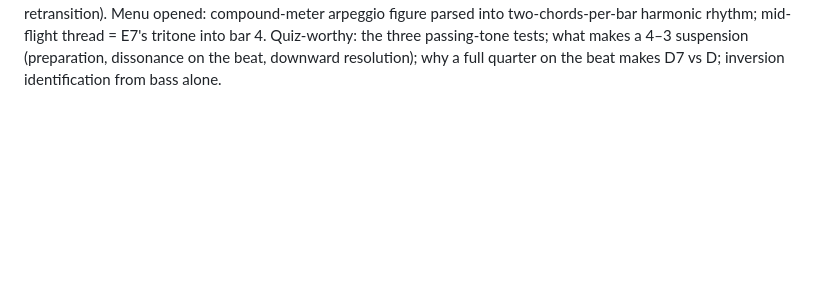
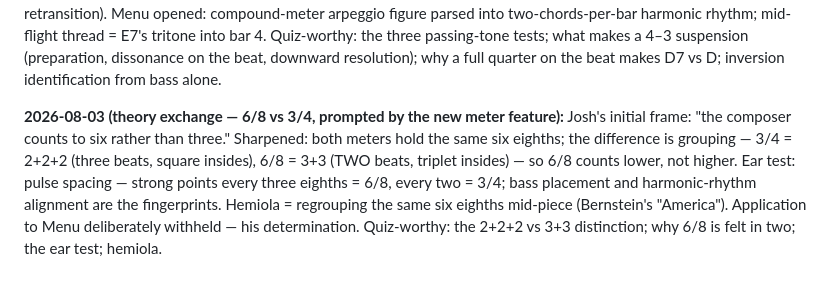
Before and after one commit to joshcough/FF1-OST-Analysis, a Markdown page: supplemental-learning.md, the part around the change. GitHub-like rendering; blank space fills up the shorter version.

Commit message:
Session log: 6/8 vs 3/4 theory exchange (quiz source)
Co-Authored-By: Claude Fable 5 <noreply@anthropic.com>

```diff
--- a/supplemental-learning.md
+++ b/supplemental-learning.md
@@ -133,3 +133,15 @@ Quiz-worthy: the three passing-tone tests; what makes a 4–3 suspension
 (preparation, dissonance on the beat, downward resolution); why a full
 quarter on the beat makes D7 vs D; inversion identification from bass
 alone.
+
+**2026-08-03 (theory exchange — 6/8 vs 3/4, prompted by the new meter
+feature):** Josh's initial frame: "the composer counts to six rather
+than three." Sharpened: both meters hold the same six eighths; the
+difference is grouping — 3/4 = 2+2+2 (three beats, square insides),
+6/8 = 3+3 (TWO beats, triplet insides) — so 6/8 counts lower, not
+higher. Ear test: pulse spacing — strong points every three eighths =
+6/8, every two = 3/4; bass placement and harmonic-rhythm alignment are
+the fingerprints. Hemiola = regrouping the same six eighths mid-piece
+(Bernstein's "America"). Application to Menu deliberately withheld —
+his determination. Quiz-worthy: the 2+2+2 vs 3+3 distinction; why 6/8
+is felt in two; the ear test; hemiola.
```
